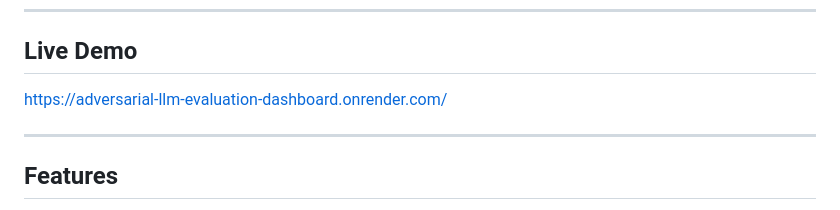
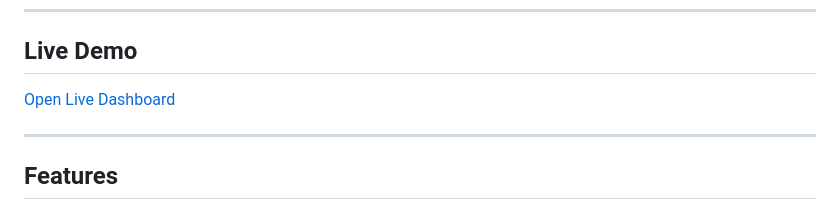
Before and after one commit to Premsai8991/adversarial-llm-evaluation-dashboard, a Markdown page: README.md, the part around the change. Drawn GitHub-style.

Commit message:
Update live demo link to be clickable

```diff
--- a/README.md
+++ b/README.md
@@ -8,7 +8,7 @@ This project focuses on **LLM evaluation**, not chatbot building. The goal is to
 
 ## Live Demo
 
-https://adversarial-llm-evaluation-dashboard.onrender.com/
+[Open Live Dashboard](https://adversarial-llm-evaluation-dashboard.onrender.com/)
 
 ---
 
```
